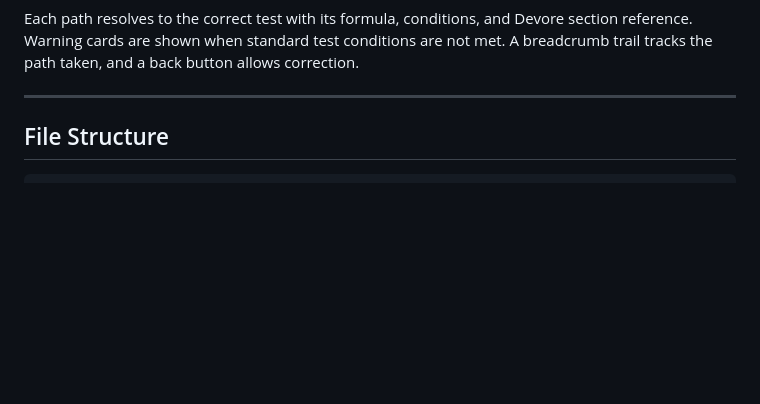
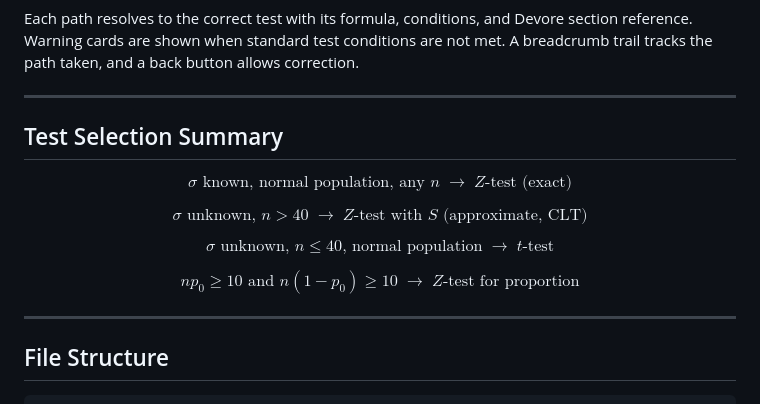
Before and after one commit to saahdavid/stat4340-demos, a Markdown page: README.md, the part around one of its changes. Rendered like a GitHub page; blank space fills up the shorter version.

```diff
--- a/README.md
+++ b/README.md
@@ -64,5 +84,17 @@ A step-by-step interactive decision tree. Students answer three questions about
 
 Each path resolves to the correct test with its formula, conditions, and Devore section reference. Warning cards are shown when standard test conditions are not met. A breadcrumb trail tracks the path taken, and a back button allows correction.
+
+---
+
+## Test Selection Summary
+
+$$\boxed{\sigma \text{ known, normal population, any } n \;\longrightarrow\; Z\text{-test (exact)}}$$
+
+$$\boxed{\sigma \text{ unknown, } n > 40 \;\longrightarrow\; Z\text{-test with } S \text{ (approximate, CLT)}}$$
+
+$$\boxed{\sigma \text{ unknown, } n \leq 40 \text{, normal population} \;\longrightarrow\; t\text{-test}}$$
+
+$$\boxed{np_0 \geq 10 \text{ and } n(1-p_0) \geq 10 \;\longrightarrow\; Z\text{-test for proportion}}$$
 
 ---
 
```
Also changed, not shown: other parts of README.md (+31 -11 lines).
